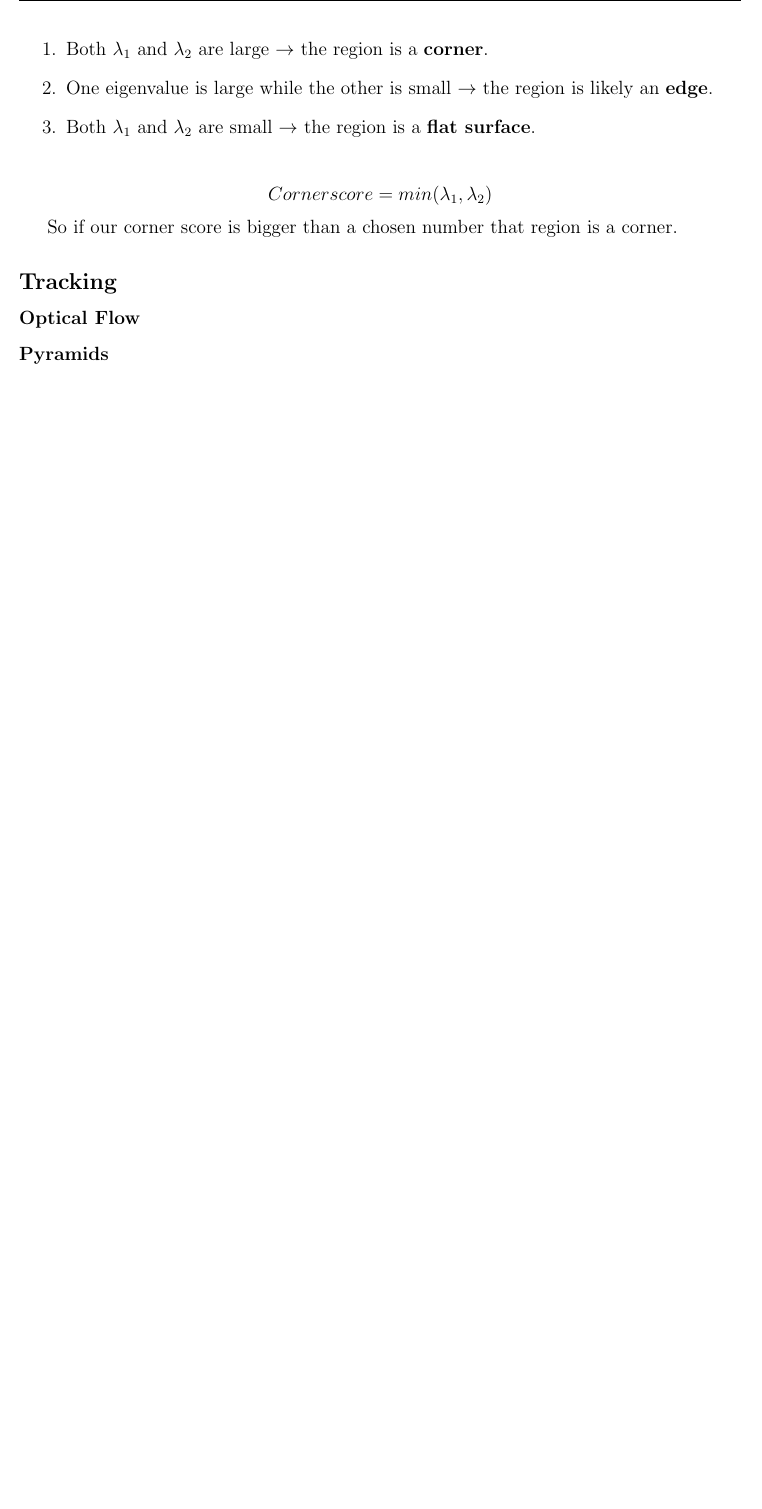
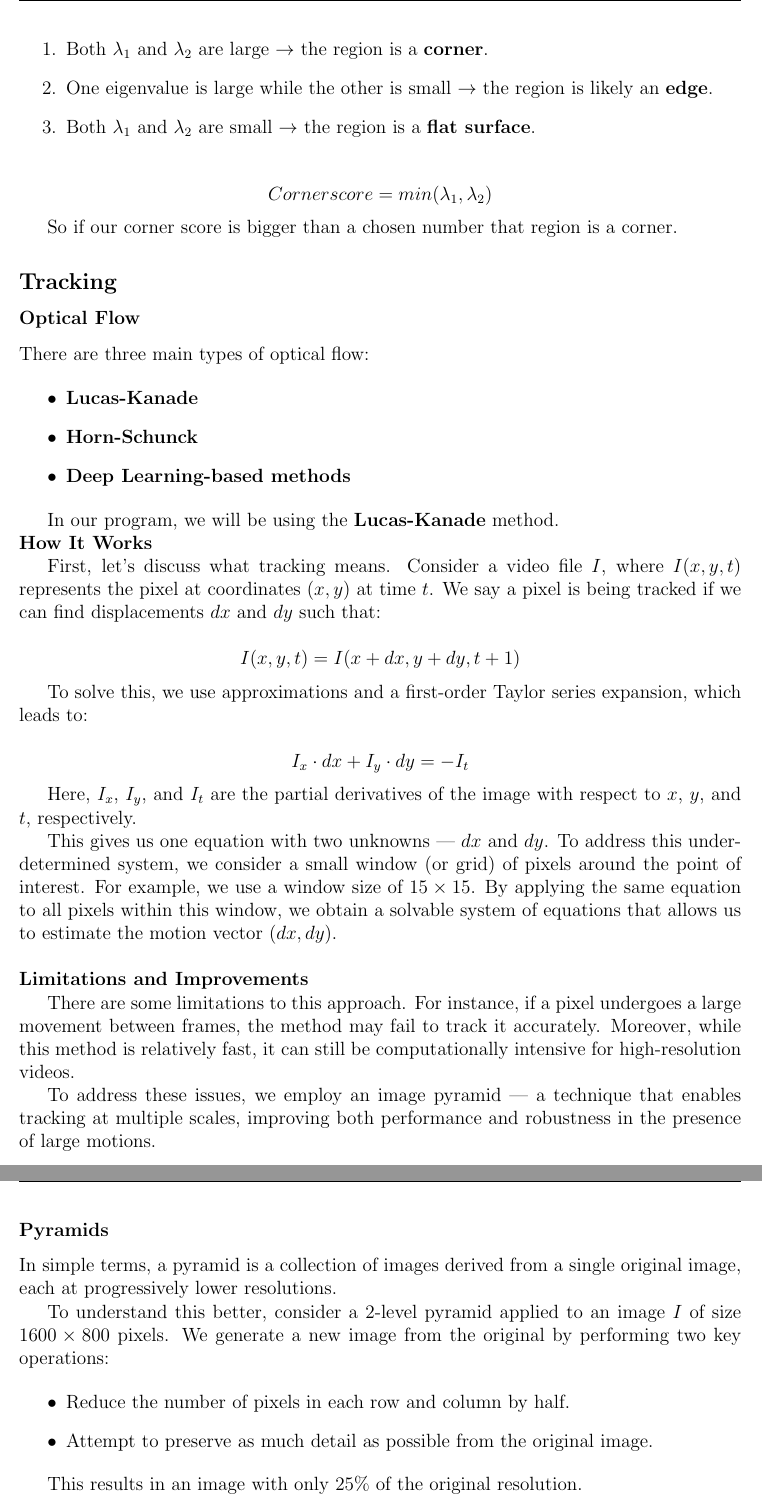
Before and after one commit to amirali83/Object-Detection-and-Tracking-with-OpenCV, a LaTeX document (latex/Untitled-1.tex): part of page 12 of 12 before the commit and two parts of pages 12 and 13 of 13 after it, the two joined at a grey line, cut so that both start at the same text, the shorter picture padded with empty space. Compiled offline with pdfLaTeX.

Commit message:
endOfPyramid

```diff
--- a/latex/Untitled-1.tex
+++ b/latex/Untitled-1.tex
@@ -480,5 +480,49 @@ So if our corner score is bigger than a chosen number that region is a corner.
 \subsection{Tracking}
 
 \subsubsection{Optical Flow}
+There are three main types of optical flow:
+
+\begin{itemize}
+    \item \textbf{Lucas-Kanade}
+    \item \textbf{Horn-Schunck}
+    \item \textbf{Deep Learning-based methods}
+\end{itemize}
+
+In our program, we will be using the \textbf{Lucas-Kanade} method. \\
+\textbf{How It Works}
+
+First, let's discuss what tracking means. Consider a video file \( I \), where \( I(x, y, t) \) represents the pixel at coordinates \( (x, y) \) at time \( t \).
+We say a pixel is being tracked if we can find displacements \( dx \) and \( dy \) such that:
+
+\[
+I(x, y, t) = I(x + dx, y + dy, t + 1)
+\]
+
+To solve this, we use approximations and a first-order Taylor series expansion, which leads to:
+
+\[
+I_x \cdot dx + I_y \cdot dy = -I_t
+\]
+
+Here, \( I_x \), \( I_y \), and \( I_t \) are the partial derivatives of the image with respect to \( x \), \( y \), and \( t \), respectively.
+
+This gives us one equation with two unknowns — \( dx \) and \( dy \). To address this underdetermined system, we consider a small window (or grid) of pixels around the point of interest. For example, we use a window size of \( 15 \times 15 \).
+By applying the same equation to all pixels within this window, we obtain a solvable system of equations that allows us to estimate the motion vector \((dx, dy)\).\\ \\
+\textbf{Limitations and Improvements}
+
+There are some limitations to this approach. For instance, if a pixel undergoes a large movement between frames, the method may fail to track it accurately. Moreover, while this method is relatively fast, it can still be computationally intensive for high-resolution videos.
+
+To address these issues, we employ an image pyramid — a technique that enables tracking at multiple scales, improving both performance and robustness in the presence of large motions.
 
 \subsubsection{Pyramids}
+
+In simple terms, a pyramid is a collection of images derived from a single original image, each at progressively lower resolutions.
+
+To understand this better, consider a 2-level pyramid applied to an image \( I \) of size \( 1600 \times 800 \) pixels. We generate a new image from the original by performing two key operations:
+
+\begin{itemize}
+    \item Reduce the number of pixels in each row and column by half.
+    \item Attempt to preserve as much detail as possible from the original image.
+\end{itemize}
+
+This results in an image with only \( 25\% \) of the original resolution. \\ \\
```
Also changed, not shown: latex/Untitled-1.pdf, latex/Untitled-1.tex (21 more changed lines), 6 other files.
